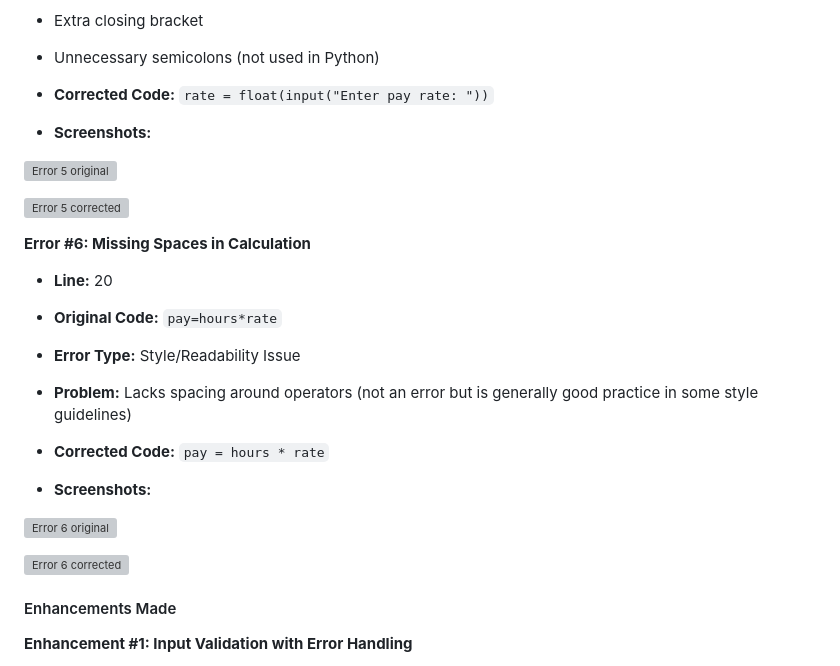
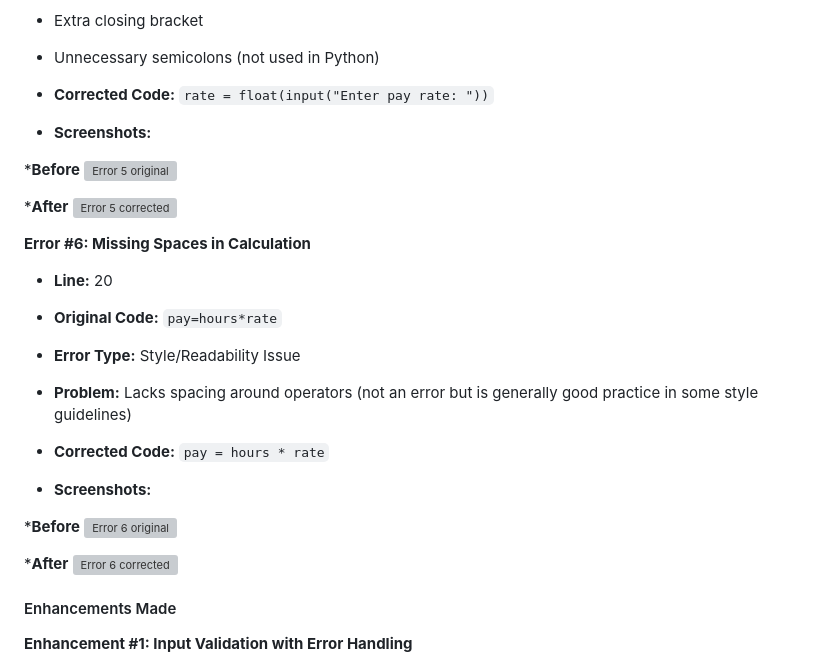
Before and after one commit to thehumangrace/ICTPRG435-Grace, a Markdown page: AT01/AT01-Report.md, the part around one of its changes. GitHub-like rendering; grey boxes are pictures that could not be loaded.

```diff
--- a/AT01/AT01-Report.md
+++ b/AT01/AT01-Report.md
@@ -592,8 +570,10 @@ print(f"Total Pay is: ${pay:.2f}")
 
 - **Screenshots:**
 
+***Before**
  ![Error 5 original](../AT01//photos/image-09.png)
 
+***After**
  ![Error 5 corrected](../AT01//photos/image-10.png)
 
 **Error #6: Missing Spaces in Calculation**
@@ -610,8 +590,10 @@ print(f"Total Pay is: ${pay:.2f}")
 
 - **Screenshots:**
 
+***Before**
  ![Error 6 original](../AT01//photos/image-11.png)
 
+***After**
  ![Error 6 corrected](../AT01//photos/image-12.png)
 
 #### Enhancements Made
```
Also changed, not shown: other parts of AT01/AT01-Report.md (+12 -34 lines).
